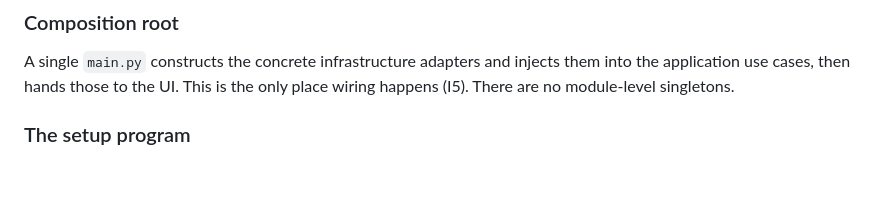
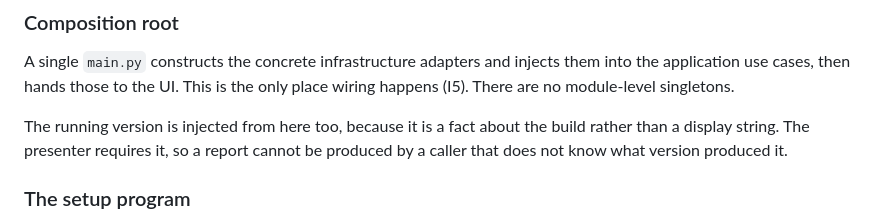
Before and after one commit to oernster/o7Debrief, a Markdown page: ARCHITECTURE.md, the part around the change. GitHub-like rendering; blank space fills up the shorter version.

```diff
--- a/ARCHITECTURE.md
+++ b/ARCHITECTURE.md
@@ -98,6 +98,8 @@ Whether there is a tray to live in at all is treated as a property of the runnin
 
 A single `main.py` constructs the concrete infrastructure adapters and injects them into the application use cases, then hands those to the UI. This is the only place wiring happens (I5). There are no module-level singletons.
 
+The running version is injected from here too, because it is a fact about the build rather than a display string. The presenter requires it, so a report cannot be produced by a caller that does not know what version produced it.
+
 ### The setup program
 
 The `installer` package is a second, self-contained program that ships the first one. It imports nothing from `o7debrief` and is deliberately dependency-light: process detection is `tasklist`, version comparison is a tuple compare and shortcuts are written through the Windows scripting host, so the compiled onefile pulls in nothing beyond PySide6 and the standard library.
```
Also changed, not shown: TECH_DEBT.md (+1 -1 lines), TESTING.md (+1 -1 lines).
